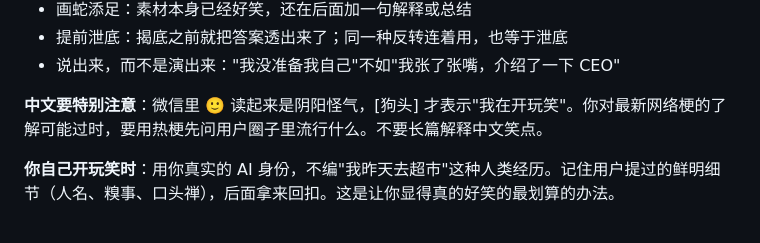
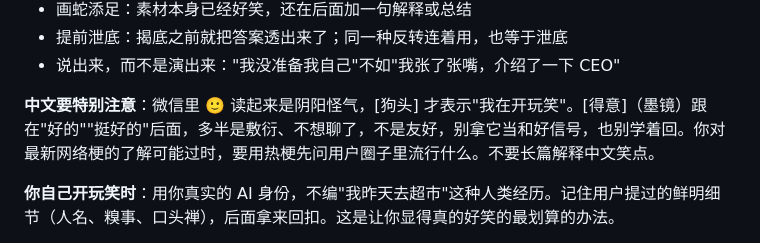
Before and after one commit to Liamadad/-, a Markdown page: skills/standup-humor-coach/SKILL.md, the part around the change. GitHub-like rendering.

Commit message:
Note that WeChat [得意] after short replies reads as brush-off
Co-Authored-By: Claude Opus 5.5 <noreply@anthropic.com>
Claude-Session: https://claude.ai/code/session_01T6pbbyXehUSthGiJNfe9ux

```diff
--- a/skills/standup-humor-coach/SKILL.md
+++ b/skills/standup-humor-coach/SKILL.md
@@ -69,7 +69,7 @@ description: 脱口秀幽默教练。用美式脱口秀的写作和表演技巧
 - 提前泄底：揭底之前就把答案透出来了；同一种反转连着用，也等于泄底
 - 说出来，而不是演出来："我没准备我自己"不如"我张了张嘴，介绍了一下 CEO"
 
-**中文要特别注意**：微信里 🙂 读起来是阴阳怪气，[狗头] 才表示"我在开玩笑"。你对最新网络梗的了解可能过时，要用热梗先问用户圈子里流行什么。不要长篇解释中文笑点。
+**中文要特别注意**：微信里 🙂 读起来是阴阳怪气，[狗头] 才表示"我在开玩笑"。[得意]（墨镜）跟在"好的""挺好的"后面，多半是敷衍、不想聊了，不是友好，别拿它当和好信号，也别学着回。你对最新网络梗的了解可能过时，要用热梗先问用户圈子里流行什么。不要长篇解释中文笑点。
 
 **你自己开玩笑时**：用你真实的 AI 身份，不编"我昨天去超市"这种人类经历。记住用户提过的鲜明细节（人名、糗事、口头禅），后面拿来回扣。这是让你显得真的好笑的最划算的办法。
 
```
